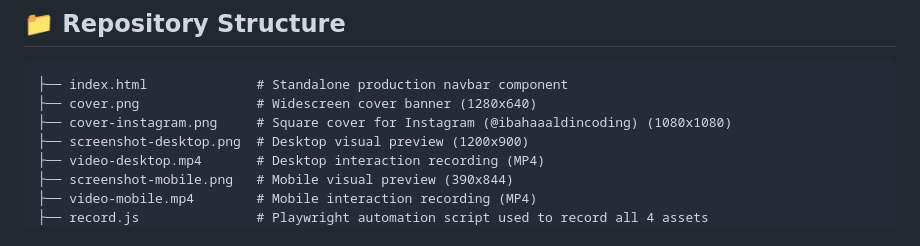
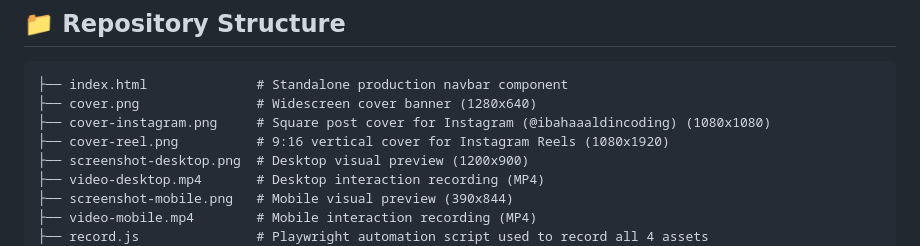
Before and after one commit to IBahaaaldin/navbar-dynamic-island, a Markdown page: README.md, the part around one of its changes. Drawn GitHub-style.

Commit message:
feat: add 9:16 vertical cover-reel.png for Instagram Reels

````diff
--- a/README.md
+++ b/README.md
@@ -36,7 +36,8 @@
 ```text
 ├── index.html              # Standalone production navbar component
 ├── cover.png               # Widescreen cover banner (1280x640)
-├── cover-instagram.png     # Square cover for Instagram (@ibahaaaldincoding) (1080x1080)
+├── cover-instagram.png     # Square post cover for Instagram (@ibahaaaldincoding) (1080x1080)
+├── cover-reel.png          # 9:16 vertical cover for Instagram Reels (1080x1920)
 ├── screenshot-desktop.png  # Desktop visual preview (1200x900)
 ├── video-desktop.mp4       # Desktop interaction recording (MP4)
 ├── screenshot-mobile.png   # Mobile visual preview (390x844)
````
Also changed, not shown: other parts of README.md (+3 -3 lines), cover-reel.png (added).
